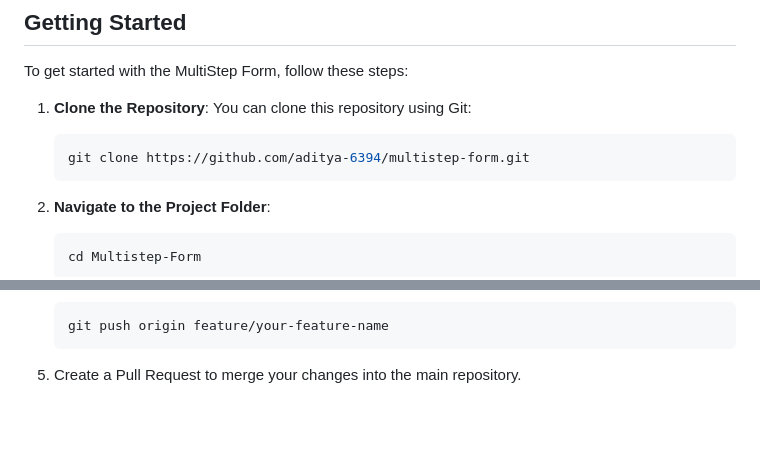
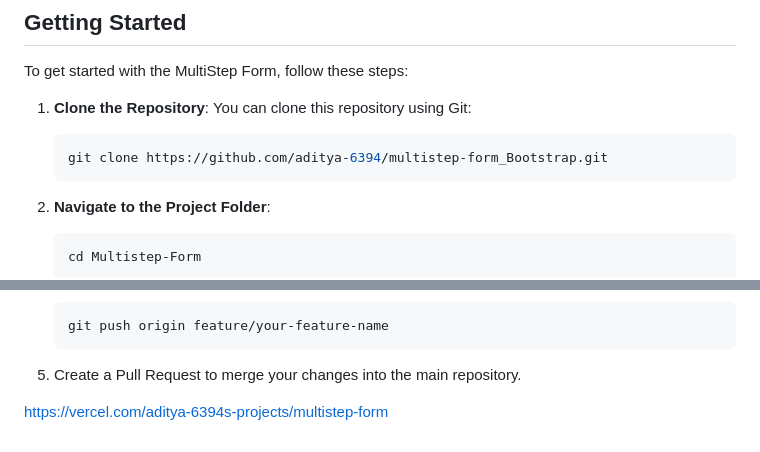
Before and after one commit to aditya-6394/Multistep-Form, a Markdown page: README.md, 2 parts joined by grey strips. Rendered like a GitHub page; blank space fills up the shorter version.

Commit message:
Update README.md
Added Vercel url of deployed project

````diff
--- a/README.md
+++ b/README.md
@@ -33,7 +34,7 @@ To get started with the MultiStep Form, follow these steps:
 1. **Clone the Repository**: You can clone this repository using Git:
 
    ```shell
-   git clone https://github.com/aditya-6394/multistep-form.git
+   git clone https://github.com/aditya-6394/multistep-form_Bootstrap.git
    ```
 
 2. **Navigate to the Project Folder**:
@@ -87,3 +88,5 @@ If you'd like to contribute to this project or report issues, please follow thes
    ```
 
 5. Create a Pull Request to merge your changes into the main repository.
+
+https://vercel.com/aditya-6394s-projects/multistep-form
````
Also changed, not shown: other parts of README.md (+1 -0 lines).
